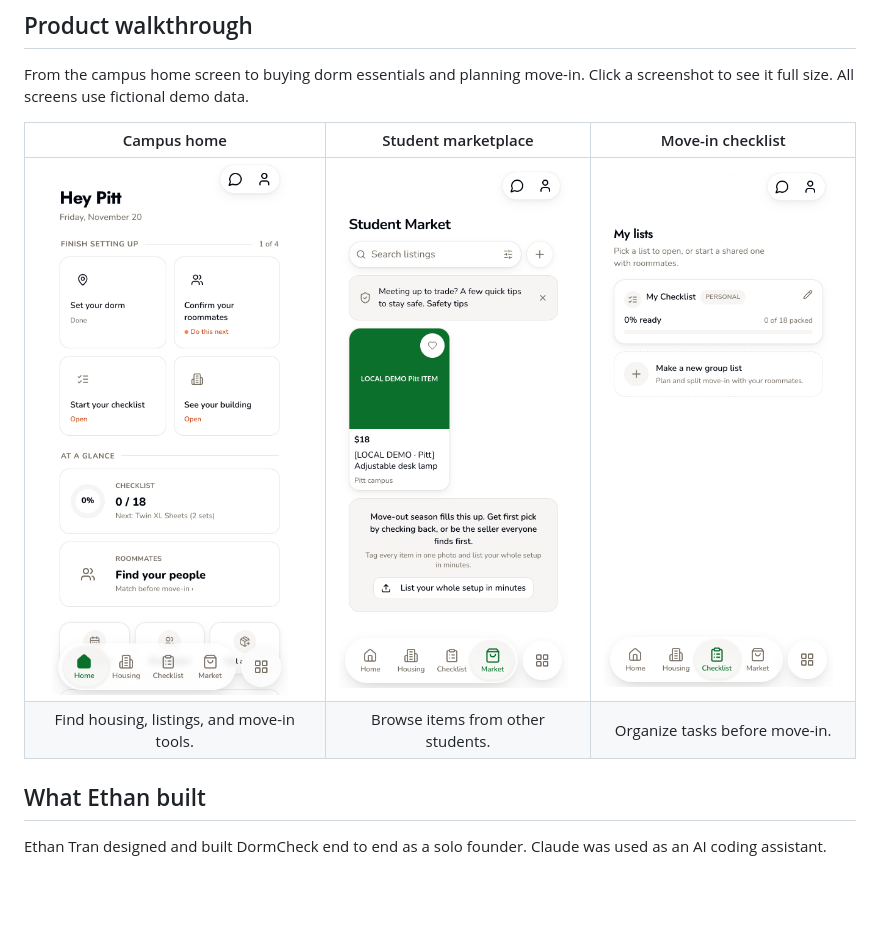
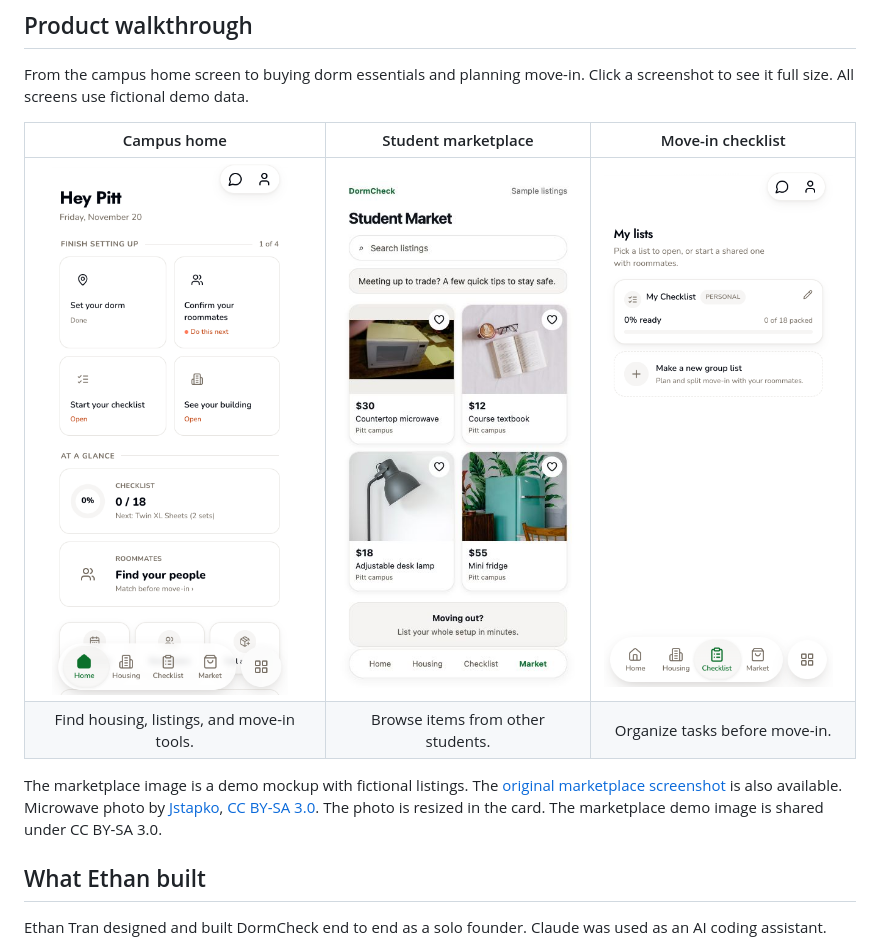
Before and after one commit to ethantran12345/dormcheck-showcase, a Markdown page: README.md, the part around the change. Rendered like a GitHub page; pictures changed too: docs/screenshots/marketplace-demo.jpg (added); blank space fills up the shorter version.

Commit message:
Show real product photos in the marketplace demo

```diff
--- a/README.md
+++ b/README.md
@@ -23,8 +23,10 @@ From the campus home screen to buying dorm essentials and planning move-in. Clic
 
 | Campus home | Student marketplace | Move-in checklist |
 | :---: | :---: | :---: |
-| <a href="docs/screenshots/home.png"><img src="docs/screenshots/home.png" width="245" alt="DormCheck campus home with shortcuts to housing, shopping, and move-in planning"></a> | <a href="docs/screenshots/marketplace.png"><img src="docs/screenshots/marketplace.png" width="245" alt="DormCheck marketplace showing a grid of sample student listings"></a> | <a href="docs/screenshots/checklist.png"><img src="docs/screenshots/checklist.png" width="245" alt="DormCheck move-in checklist showing tasks and readiness progress"></a> |
+| <a href="docs/screenshots/home.png"><img src="docs/screenshots/home.png" width="245" alt="DormCheck campus home with shortcuts to housing, shopping, and move-in planning"></a> | <a href="docs/screenshots/marketplace-demo.jpg"><img src="docs/screenshots/marketplace-demo.jpg" width="245" alt="DormCheck marketplace demo showing a microwave, textbook, desk lamp, and mini fridge"></a> | <a href="docs/screenshots/checklist.png"><img src="docs/screenshots/checklist.png" width="245" alt="DormCheck move-in checklist showing tasks and readiness progress"></a> |
 | Find housing, listings, and move-in tools. | Browse items from other students. | Organize tasks before move-in. |
+
+The marketplace image is a demo mockup with fictional listings. The [original marketplace screenshot](docs/screenshots/marketplace.png) is also available. Microwave photo by [Jstapko](https://commons.wikimedia.org/wiki/File:Microwave_oven,_front.JPG), [CC BY-SA 3.0](https://creativecommons.org/licenses/by-sa/3.0/). The photo is resized in the card. The marketplace demo image is shared under CC BY-SA 3.0.
 
 ## What Ethan built
 
```
